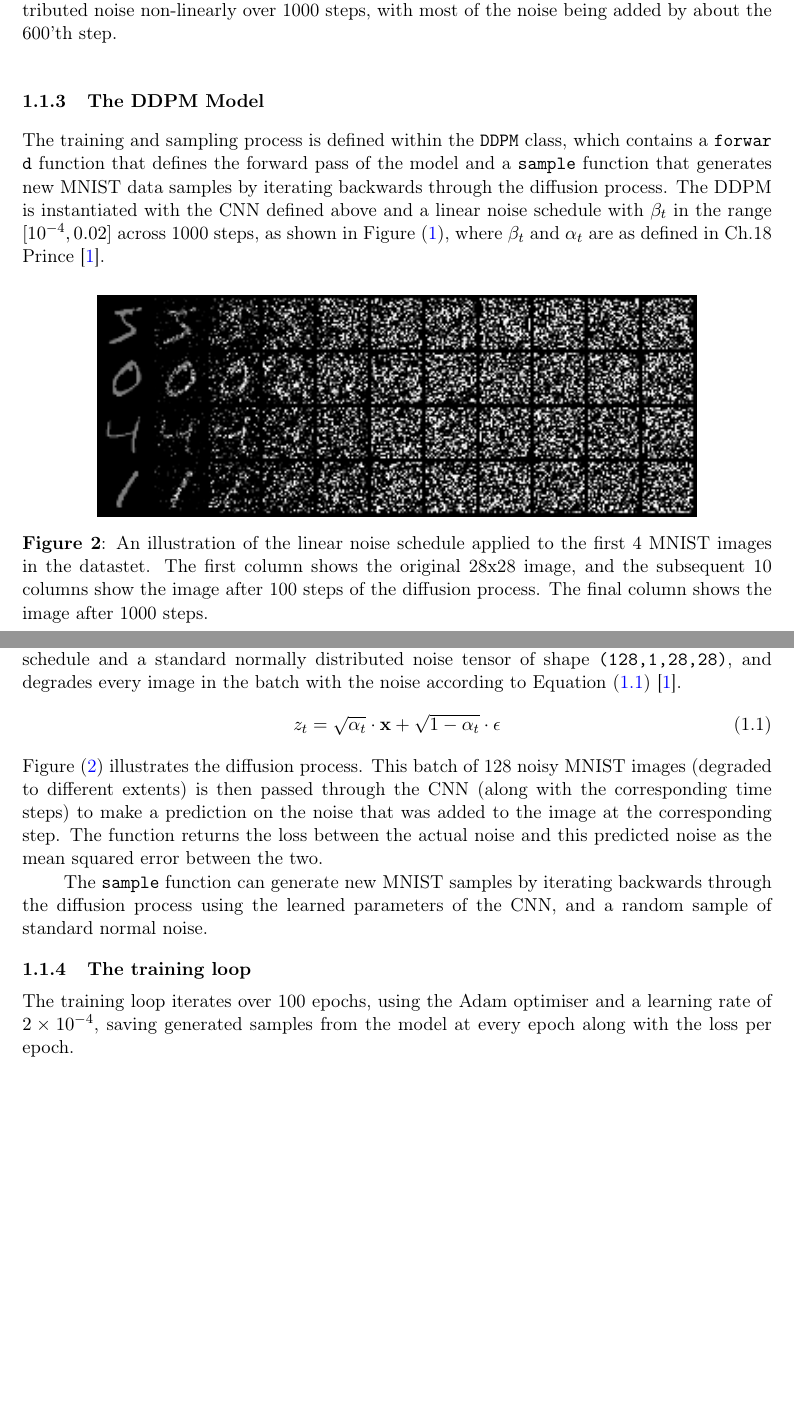
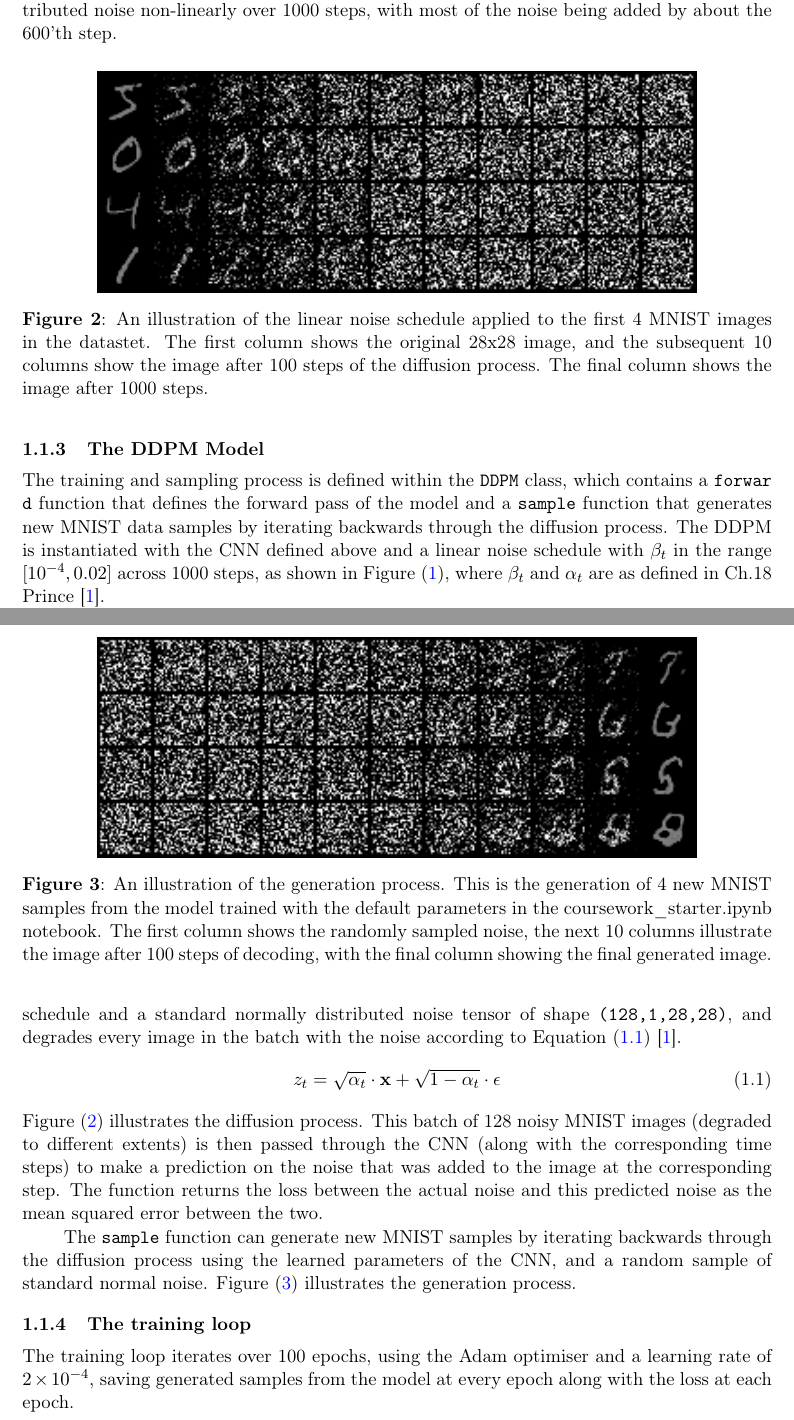
Before and after one commit to adnansiddiquei/MNIST_diffusion_model, a LaTeX document (report/main.tex, which reads report/sections/q1.tex): two parts of pages 3 and 4 of 5, joined at a grey line, cut so that both start at the same text, the shorter picture padded with empty space. Compiled offline with pdfLaTeX.

Commit message:
Completed write-up for q1a.

```diff
--- a/report/sections/q1.tex
+++ b/report/sections/q1.tex
@@ -51,7 +51,7 @@ The DDPM is instantiated with the CNN defined above and a linear noise schedule
 0.02]$ across 1000 steps, as shown in Figure~\eqref{fig:q1a_noise_schedule}, where $\beta_{t}$ and $\alpha_{t}$ are as
 defined in Ch.18 Prince~\cite{prince}.
 
-\begin{figure}[thb]
+\begin{figure}[t]
     \centering
     \includegraphics[width=0.8\textwidth]{figures/q1a_image_noising}
     \caption{An illustration of the linear noise schedule applied to the first 4 MNIST images in the datastet.
@@ -73,9 +73,20 @@ corresponding time steps) to make a prediction on the noise that was added to th
 The function returns the loss between the actual noise and this predicted noise as the mean squared error between the
 two.
 
+\begin{figure}[t]
+    \centering
+    \includegraphics[width=0.8\textwidth]{figures/q1a_image_reconstruction}
+    \caption{An illustration of the generation process.
+        This is the generation of 4 new MNIST samples from the model trained with the default parameters in the
+        coursework\_starter.ipynb notebook.
+        The first column shows the randomly sampled noise, the next 10 columns illustrate the image after 100 steps of
+        decoding, with the final column showing the final generated image.}
+    \label{fig:q1a_image_reconstruction}
+\end{figure}
 The \inlinecode{sample} function can generate new MNIST samples by iterating backwards through the diffusion process
 using the learned parameters of the CNN, and a random sample of standard normal noise.
+Figure \eqref{fig:q1a_image_reconstruction} illustrates the generation process.
 
 \subsubsection{The training loop}\label{subsubsec:training-loop}
 The training loop iterates over 100 epochs, using the Adam optimiser and a learning rate of $2 \times 10^{-4}$,
-saving generated samples from the model at every epoch along with the loss per epoch.
+saving generated samples from the model at every epoch along with the loss at each epoch.
```
Also changed, not shown: report/out/main.pdf, report/sections/q1.tex (2 more changed lines).
